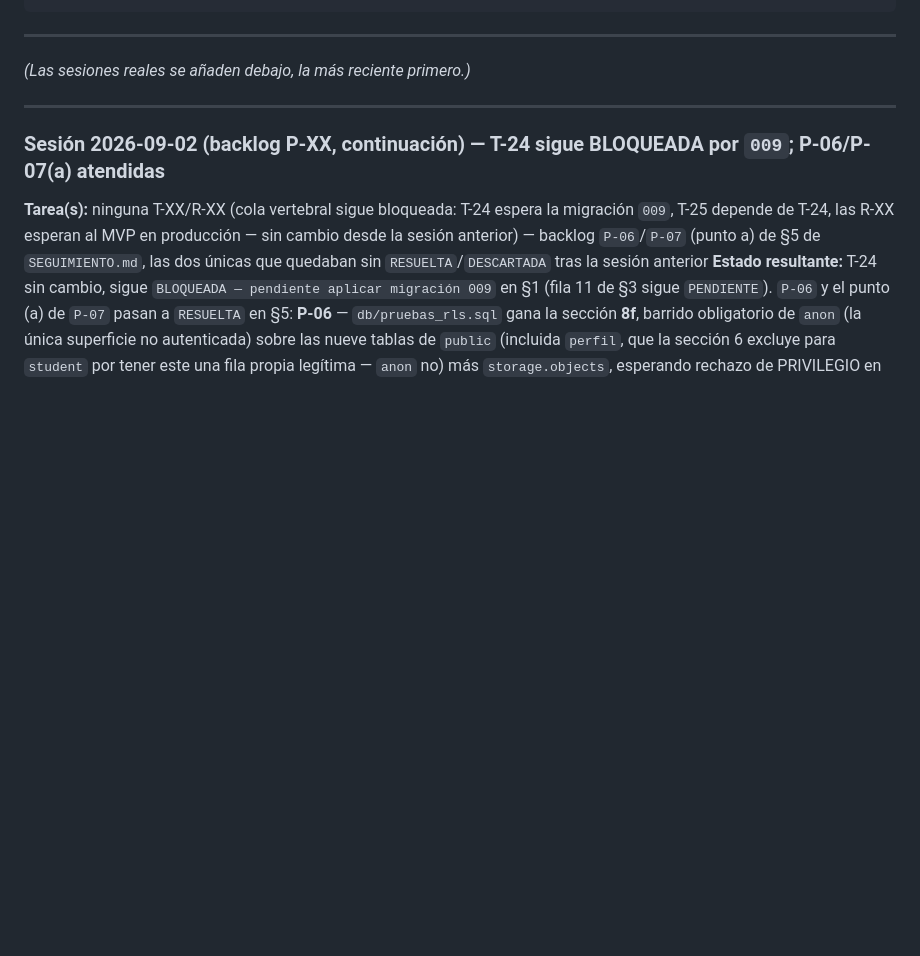
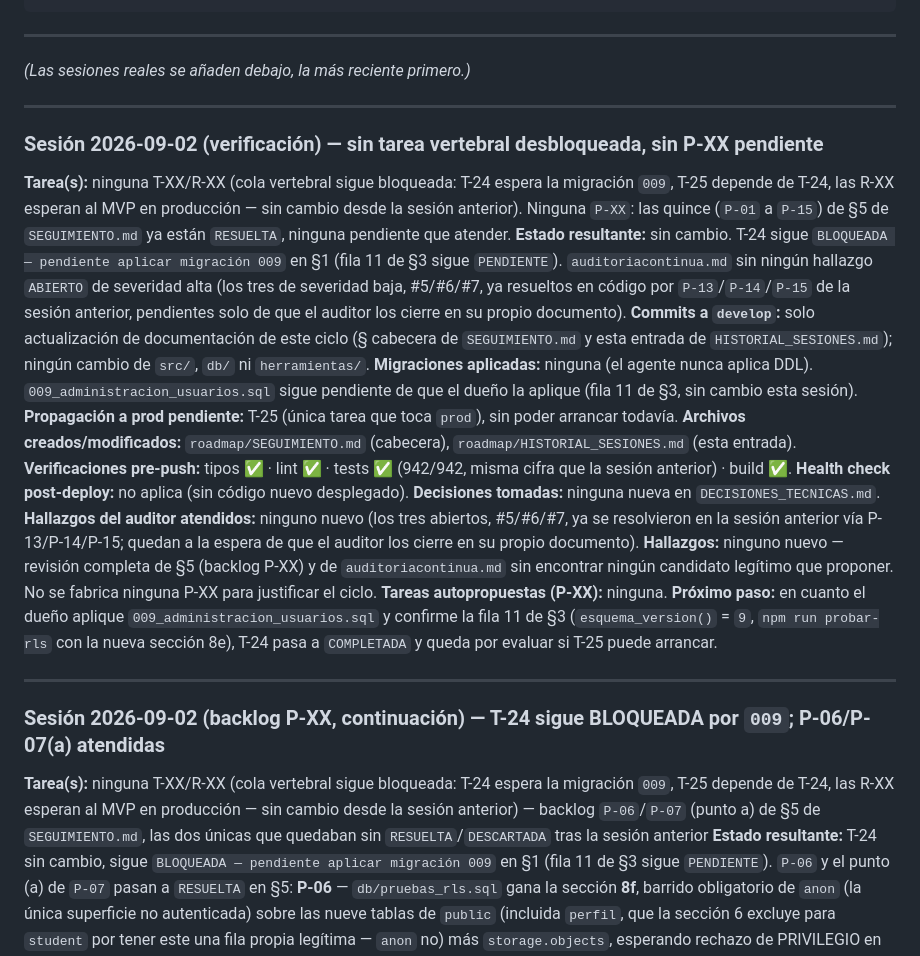
Before and after one commit to JanoSolerDiaz/centro-estudios-sw, a Markdown page: roadmap/HISTORIAL_SESIONES.md, the part around the change. Drawn GitHub-style; blank space fills up the shorter version.

```diff
--- a/roadmap/HISTORIAL_SESIONES.md
+++ b/roadmap/HISTORIAL_SESIONES.md
@@ -34,6 +34,40 @@
 ---
 
 *(Las sesiones reales se añaden debajo, la más reciente primero.)*
+
+---
+
+### Sesión 2026-09-02 (verificación) — sin tarea vertebral desbloqueada, sin P-XX pendiente
+
+**Tarea(s):** ninguna T-XX/R-XX (cola vertebral sigue bloqueada: T-24 espera la migración `009`, T-25
+depende de T-24, las R-XX esperan al MVP en producción — sin cambio desde la sesión anterior).
+Ninguna `P-XX`: las quince (`P-01` a `P-15`) de §5 de `SEGUIMIENTO.md` ya están `RESUELTA`, ninguna
+pendiente que atender.
+**Estado resultante:** sin cambio. T-24 sigue `BLOQUEADA — pendiente aplicar migración 009` en §1
+(fila 11 de §3 sigue `PENDIENTE`). `auditoriacontinua.md` sin ningún hallazgo `ABIERTO` de severidad
+alta (los tres de severidad baja, #5/#6/#7, ya resueltos en código por `P-13`/`P-14`/`P-15` de la
+sesión anterior, pendientes solo de que el auditor los cierre en su propio documento).
+**Commits a `develop`:** solo actualización de documentación de este ciclo (§ cabecera de
+`SEGUIMIENTO.md` y esta entrada de `HISTORIAL_SESIONES.md`); ningún cambio de `src/`, `db/` ni
+`herramientas/`.
+**Migraciones aplicadas:** ninguna (el agente nunca aplica DDL). `009_administracion_usuarios.sql`
+sigue pendiente de que el dueño la aplique (fila 11 de §3, sin cambio esta sesión).
+**Propagación a prod pendiente:** T-25 (única tarea que toca `prod`), sin poder arrancar todavía.
+**Archivos creados/modificados:** `roadmap/SEGUIMIENTO.md` (cabecera), `roadmap/HISTORIAL_SESIONES.md`
+(esta entrada).
+**Verificaciones pre-push:** tipos ✅ · lint ✅ · tests ✅ (942/942, misma cifra que la sesión
+anterior) · build ✅.
+**Health check post-deploy:** no aplica (sin código nuevo desplegado).
+**Decisiones tomadas:** ninguna nueva en `DECISIONES_TECNICAS.md`.
+**Hallazgos del auditor atendidos:** ninguno nuevo (los tres abiertos, #5/#6/#7, ya se resolvieron en
+la sesión anterior vía P-13/P-14/P-15; quedan a la espera de que el auditor los cierre en su propio
+documento).
+**Hallazgos:** ninguno nuevo — revisión completa de §5 (backlog P-XX) y de `auditoriacontinua.md` sin
+encontrar ningún candidato legítimo que proponer. No se fabrica ninguna P-XX para justificar el ciclo.
+**Tareas autopropuestas (P-XX):** ninguna.
+**Próximo paso:** en cuanto el dueño aplique `009_administracion_usuarios.sql` y confirme la fila 11
+de §3 (`esquema_version()` = `9`, `npm run probar-rls` con la nueva sección 8e), T-24 pasa a
+`COMPLETADA` y queda por evaluar si T-25 puede arrancar.
 
 ---
 
```
Also changed, not shown: roadmap/SEGUIMIENTO.md (+32 -34 lines).
